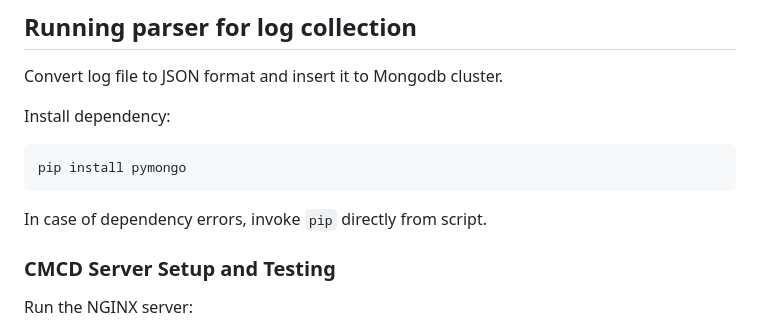
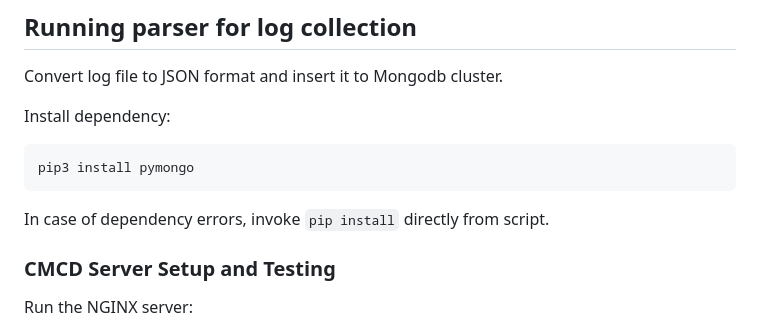
Before and after one commit to stojkovicv/Streaming-Analytics-CMCD-CMSD, a Markdown page: README.md, the part around the change. GitHub-like rendering.

````diff
--- a/README.md
+++ b/README.md
@@ -55,9 +55,9 @@ Convert log file to JSON format and insert it to Mongodb cluster.
 
 Install dependency:
 ```
-pip install pymongo
+pip3 install pymongo
 ```
-In case of dependency errors, invoke `pip` directly from script.
+In case of dependency errors, invoke `pip install` directly from script.
 
 ### CMCD Server Setup and Testing
 
````
